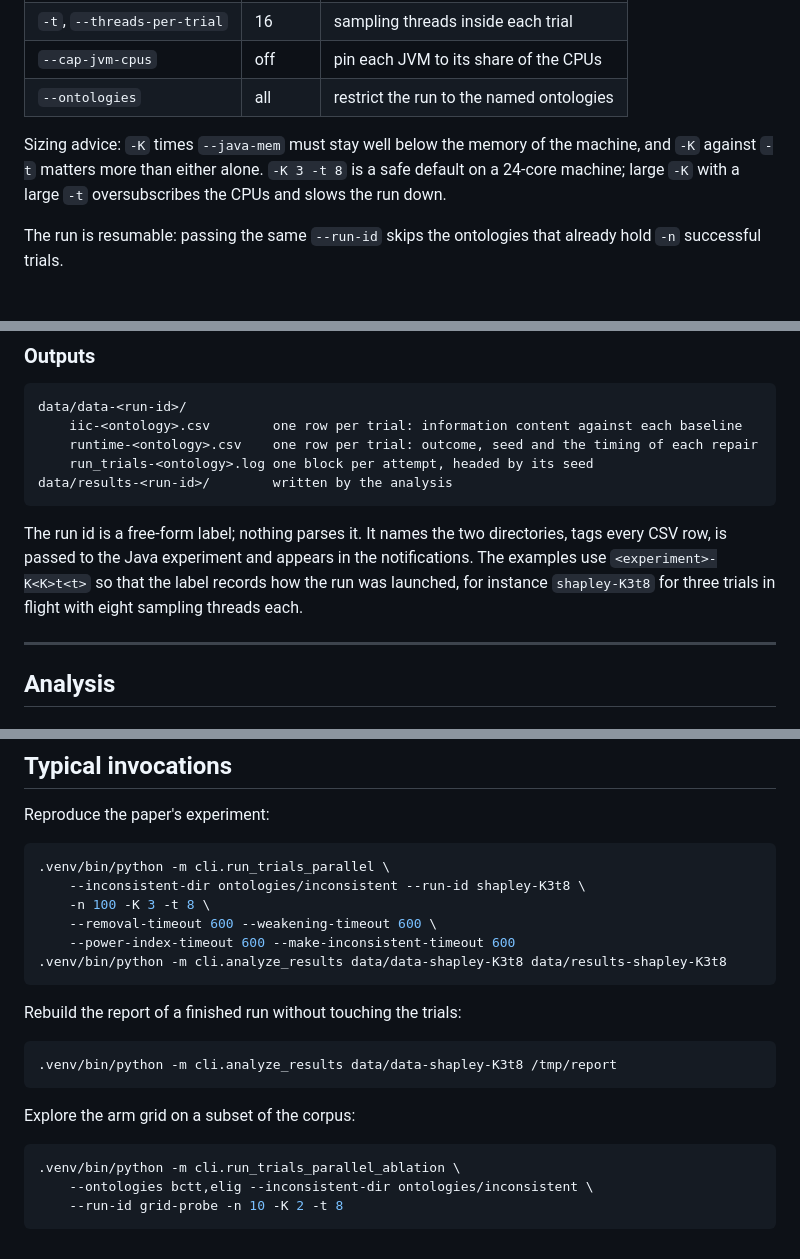
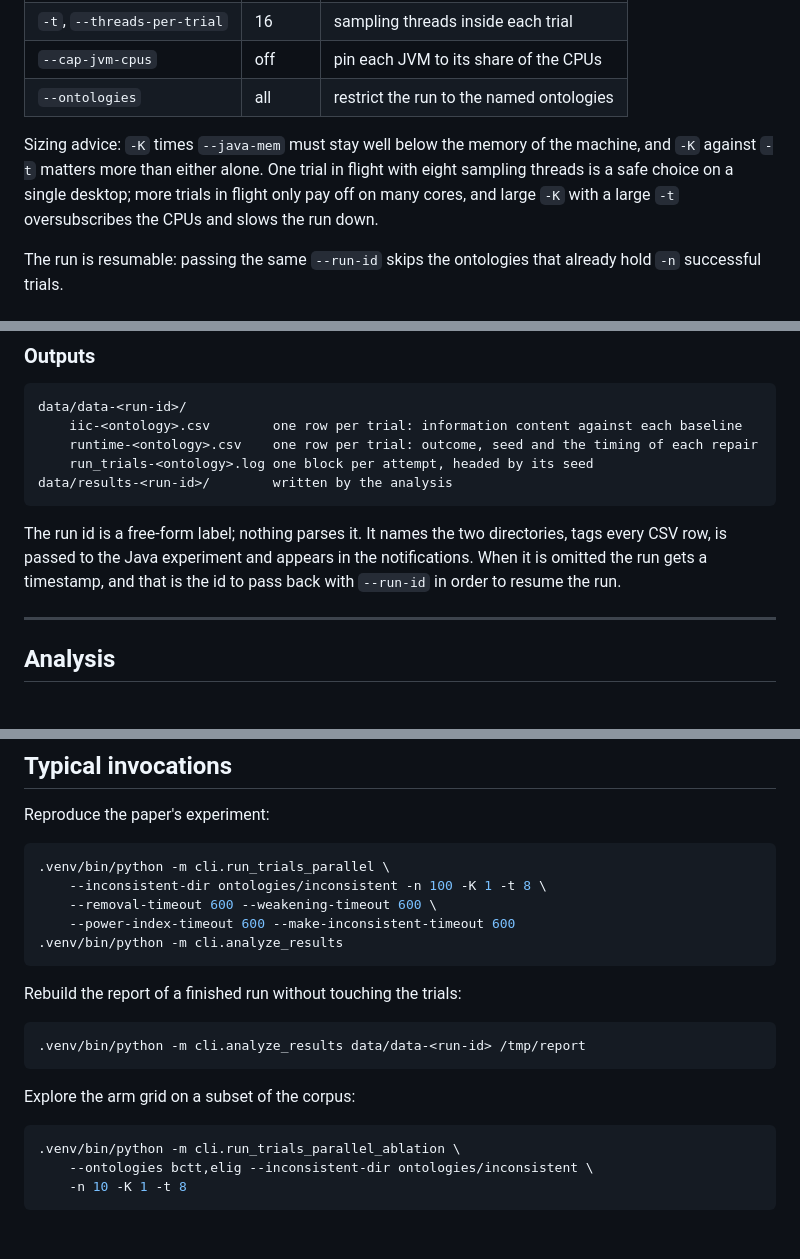
Before and after one commit to josecoliveira/repair-power-index-replication-ekaw26, a Markdown page: DOCUMENTATION.md, 3 parts joined by grey strips. Rendered like a GitHub page.

````diff
--- a/DOCUMENTATION.md
+++ b/DOCUMENTATION.md
@@ -68,8 +68,9 @@ Same experiment, but several trials run concurrently. It accepts every option of
 | `--ontologies` | all | restrict the run to the named ontologies |
 
 Sizing advice: `-K` times `--java-mem` must stay well below the memory of the
-machine, and `-K` against `-t` matters more than either alone. `-K 3 -t 8` is a
-safe default on a 24-core machine; large `-K` with a large `-t` oversubscribes
+machine, and `-K` against `-t` matters more than either alone. One trial in flight
+with eight sampling threads is a safe choice on a single desktop; more trials in
+flight only pay off on many cores, and large `-K` with a large `-t` oversubscribes
 the CPUs and slows the run down.
 
 The run is resumable: passing the same `--run-id` skips the ontologies that
@@ -107,9 +108,8 @@ data/results-<run-id>/        written by the analysis
 
 The run id is a free-form label; nothing parses it. It names the two directories,
 tags every CSV row, is passed to the Java experiment and appears in the
-notifications. The examples use `<experiment>-K<K>t<t>` so that the label records
-how the run was launched, for instance `shapley-K3t8` for three trials in flight
-with eight sampling threads each.
+notifications. When it is omitted the run gets a timestamp, and that is the id to
+pass back with `--run-id` in order to resume the run.
 
 ---
 
@@ -240,17 +240,16 @@ Reproduce the paper's experiment:
 
 ```bash
 .venv/bin/python -m cli.run_trials_parallel \
-    --inconsistent-dir ontologies/inconsistent --run-id shapley-K3t8 \
-    -n 100 -K 3 -t 8 \
+    --inconsistent-dir ontologies/inconsistent -n 100 -K 1 -t 8 \
     --removal-timeout 600 --weakening-timeout 600 \
     --power-index-timeout 600 --make-inconsistent-timeout 600
-.venv/bin/python -m cli.analyze_results data/data-shapley-K3t8 data/results-shapley-K3t8
+.venv/bin/python -m cli.analyze_results
 ```
 
 Rebuild the report of a finished run without touching the trials:
 
 ```bash
-.venv/bin/python -m cli.analyze_results data/data-shapley-K3t8 /tmp/report
+.venv/bin/python -m cli.analyze_results data/data-<run-id> /tmp/report
 ```
 
 Explore the arm grid on a subset of the corpus:
@@ -258,5 +257,5 @@ Explore the arm grid on a subset of the corpus:
 ```bash
 .venv/bin/python -m cli.run_trials_parallel_ablation \
     --ontologies bctt,elig --inconsistent-dir ontologies/inconsistent \
-    --run-id grid-probe -n 10 -K 2 -t 8
+    -n 10 -K 1 -t 8
 ```
````
Also changed, not shown: README.md (+7 -11 lines).
